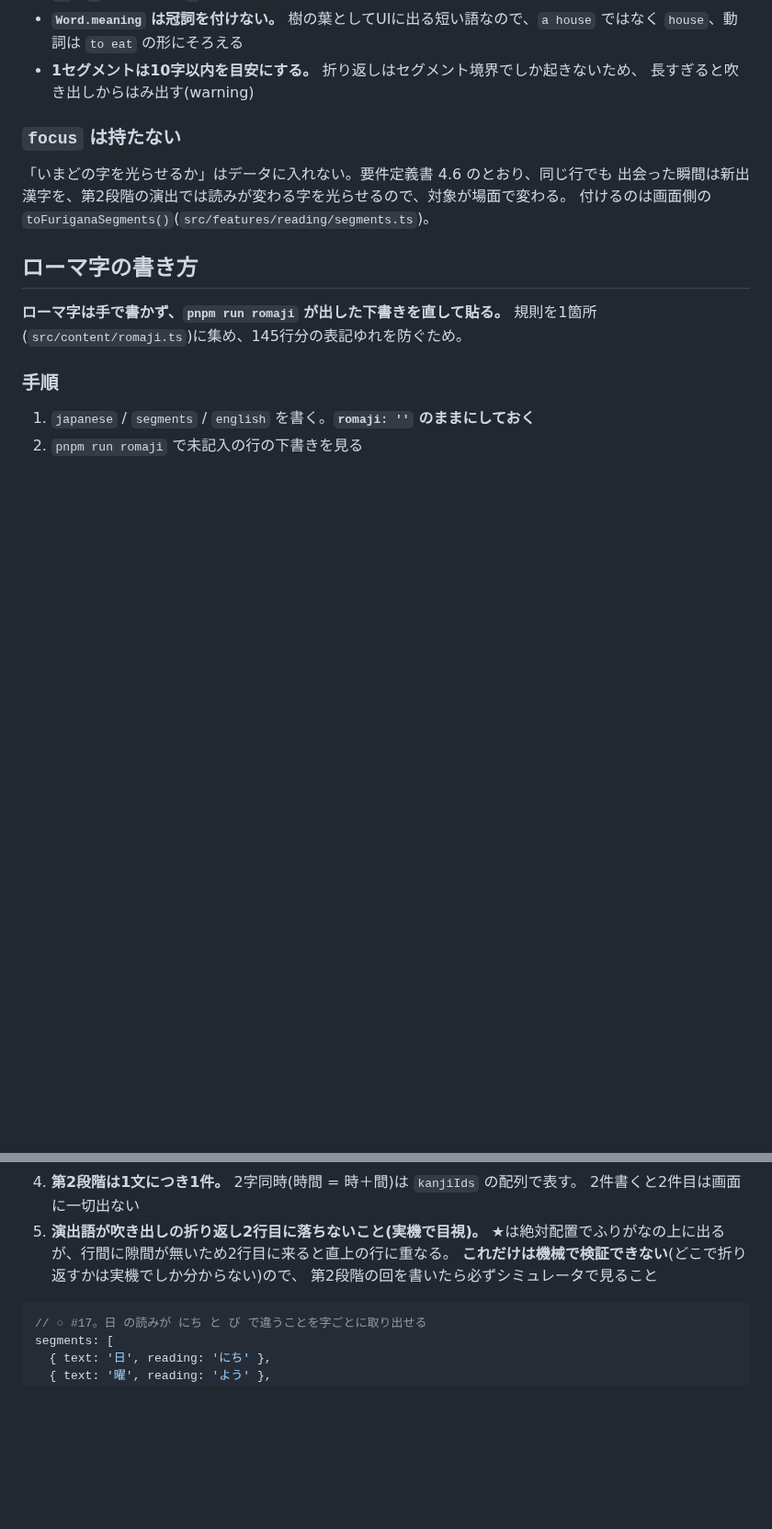
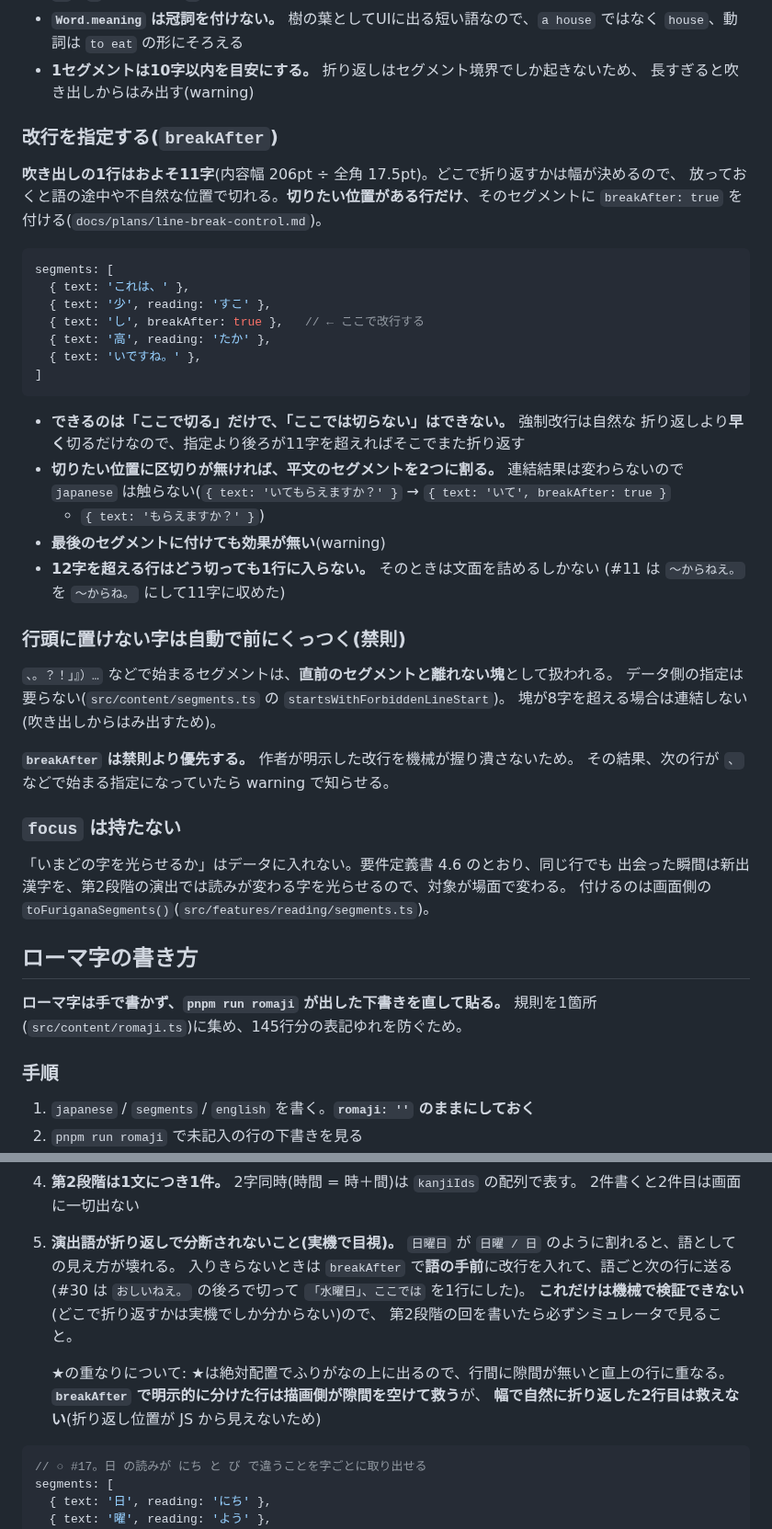
Before and after one commit to asab0o/learning-kanji-mobile-app, a Markdown page: docs/content-spec.md, 2 parts joined by grey strips. Shown at 92% size. GitHub-like rendering; blank space fills up the shorter version.

Commit message:
Write down how a line says where it breaks
content-spec now carries breakAfter and the kinsoku rule beside the rest
of the line contract: roughly eleven characters to a line, splitting a
plain segment when the break has nowhere to land, and the one thing it
cannot do — hold a line together.

The reveal contract's fifth rule changes from "the reveal word must not
fall to a wrapped second line" to "must not be split by a wrap", since a
forced break can now send the whole word to the next line, and the badge
on such a line gets its clearance. A naturally wrapped line still can't.

Co-Authored-By: Claude Opus 5 <noreply@anthropic.com>

````diff
--- a/docs/content-spec.md
+++ b/docs/content-spec.md
@@ -89,6 +89,40 @@
   `house`、動詞は `to eat` の形にそろえる
 - **1セグメントは10字以内を目安にする。** 折り返しはセグメント境界でしか起きないため、
   長すぎると吹き出しからはみ出す(warning)
+
+### 改行を指定する(`breakAfter`)
+
+**吹き出しの1行はおよそ11字**(内容幅 206pt ÷ 全角 17.5pt)。どこで折り返すかは幅が決めるので、
+放っておくと語の途中や不自然な位置で切れる。**切りたい位置がある行だけ**、そのセグメントに
+`breakAfter: true` を付ける(`docs/plans/line-break-control.md`)。
+
+```ts
+segments: [
+  { text: 'これは、' },
+  { text: '少', reading: 'すこ' },
+  { text: 'し', breakAfter: true },   // ← ここで改行する
+  { text: '高', reading: 'たか' },
+  { text: 'いですね。' },
+]
+```
+
+- **できるのは「ここで切る」だけで、「ここでは切らない」はできない。** 強制改行は自然な
+  折り返しより**早く**切るだけなので、指定より後ろが11字を超えればそこでまた折り返す
+- **切りたい位置に区切りが無ければ、平文のセグメントを2つに割る。** 連結結果は変わらないので
+  `japanese` は触らない(`{ text: 'いてもらえますか？' }` → `{ text: 'いて', breakAfter: true }`
+  + `{ text: 'もらえますか？' }`)
+- **最後のセグメントに付けても効果が無い**(warning)
+- **12字を超える行はどう切っても1行に入らない。** そのときは文面を詰めるしかない
+  (#11 は `〜からねえ。` を `〜からね。` にして11字に収めた)
+
+### 行頭に置けない字は自動で前にくっつく(禁則)
+
+`、。？！」』）…` などで始まるセグメントは、**直前のセグメントと離れない塊**として扱われる。
+データ側の指定は要らない(`src/content/segments.ts` の `startsWithForbiddenLineStart`)。
+塊が8字を超える場合は連結しない(吹き出しからはみ出すため)。
+
+**`breakAfter` は禁則より優先する。** 作者が明示した改行を機械が握り潰さないため。
+その結果、次の行が `、` などで始まる指定になっていたら warning で知らせる。
 
 ### `focus` は持たない
 
@@ -213,10 +247,16 @@ reencounters: [{ word: '時間', stage: 2, kanjiIds: ['k-toki', 'k-aida'] }];
    ★は出てカードも開くのに、読みが変わる字にハイライトが付かない
 4. **第2段階は1文につき1件。** 2字同時(時間 = 時＋間)は `kanjiIds` の配列で表す。
    2件書くと2件目は画面に一切出ない
-5. **演出語が吹き出しの折り返し2行目に落ちないこと(実機で目視)。**
-   ★は絶対配置でふりがなの上に出るが、行間に隙間が無いため2行目に来ると直上の行に重なる。
+5. **演出語が折り返しで分断されないこと(実機で目視)。**
+   `日曜日` が `日曜 / 日` のように割れると、語としての見え方が壊れる。
+   入りきらないときは `breakAfter` で**語の手前**に改行を入れて、語ごと次の行に送る
+   (#30 は `おしいねえ。` の後ろで切って `「水曜日」、ここでは` を1行にした)。
    **これだけは機械で検証できない**(どこで折り返すかは実機でしか分からない)ので、
-   第2段階の回を書いたら必ずシミュレータで見ること
+   第2段階の回を書いたら必ずシミュレータで見ること。
+
+   ★の重なりについて: ★は絶対配置でふりがなの上に出るので、行間に隙間が無いと直上の行に重なる。
+   **`breakAfter` で明示的に分けた行は描画側が隙間を空けて救う**が、
+   **幅で自然に折り返した2行目は救えない**(折り返し位置が JS から見えないため)
 
 ```ts
 // ○ #17。日 の読みが にち と び で違うことを字ごとに取り出せる
````
